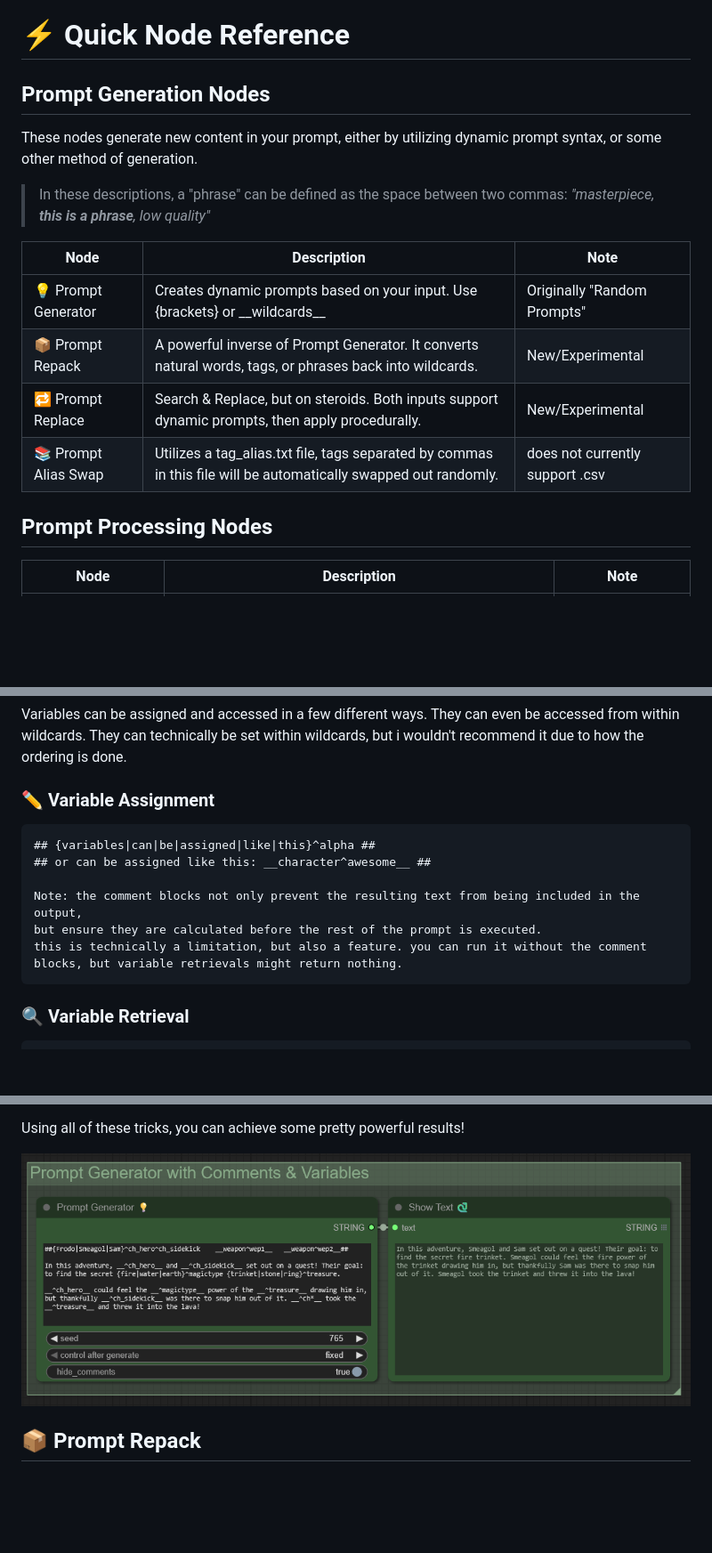
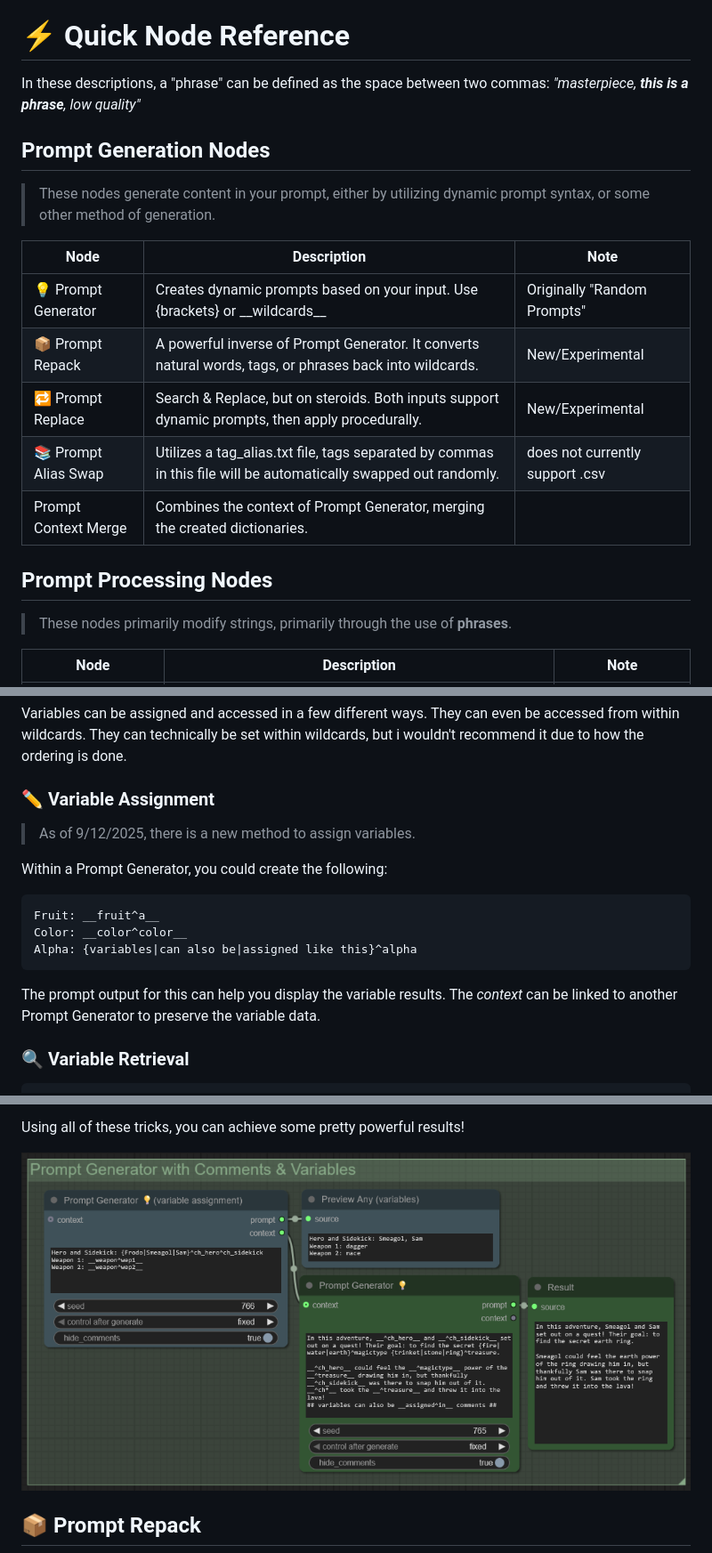
Before and after one commit to Alectriciti/comfyui-adaptiveprompts, a Markdown page: README.md, 3 parts joined by grey strips. Shown: that part at 89% size. GitHub-like rendering; pictures changed too: images/prompt_generator_variables_example.png; blank space fills up the shorter version.

Commit message:
Unified Wildcard Handling and Context Merge
Context and Variables should be a breeze now

````diff
--- a/README.md
+++ b/README.md
@@ -17,12 +18,10 @@ Think of Adaptive Prompts as a reimagined Dynamic Prompts. You can expect the ba
 
 # ⚡ Quick Node Reference
 
+In these descriptions, a "phrase" can be defined as the space between two commas: *"masterpiece, **this is a phrase**, low quality"*
+
 ## Prompt Generation Nodes
-
-These nodes generate new content in your prompt, either by utilizing dynamic prompt syntax, or some other method of generation.
-
->In these descriptions, a "phrase" can be defined as the space between two commas: *"masterpiece, **this is a phrase**, low quality"*
-
+> These nodes generate content in your prompt, either by utilizing dynamic prompt syntax, or some other method of generation.
 
 | Node | Description | Note |
 |------|---------|-------|
@@ -30,8 +29,11 @@ These nodes generate new content in your prompt, either by utilizing dynamic pro
 | 📦 Prompt Repack | A powerful inverse of Prompt Generator. It converts natural words, tags, or phrases back into wildcards. | New/Experimental |
 | 🔁 Prompt Replace | Search & Replace, but on steroids. Both inputs support dynamic prompts, then apply procedurally. | New/Experimental |
 | 📚 Prompt Alias Swap | Utilizes a tag_alias.txt file, tags separated by commas in this file will be automatically swapped out randomly. | does not currently support .csv  |
+| Prompt Context Merge | Combines the context of Prompt Generator, merging the created dictionaries. |  |
 
 ## Prompt Processing Nodes
+> These nodes primarily modify strings, primarily through the use of **phrases**.
+
 | Node | Description | Note |
 |------|---------|-------|
 | 🏋️‍♀️ Weight Lifter | Randomly or procedurally applies weights to phrases, "(epic masterpiece:1.105), (highres:0.925)" |  |
@@ -267,14 +271,18 @@
 Variables can be assigned and accessed in a few different ways. They can even be accessed from within wildcards. They can technically be set within wildcards, but i wouldn't recommend it due to how the ordering is done.
 
 ### ✏️ Variable Assignment
+
+> As of 9/12/2025, there is a new method to assign variables.
+
+Within a Prompt Generator, you could create the following:
 ```
-## {variables|can|be|assigned|like|this}^alpha ##
-## or can be assigned like this: __character^awesome__ ##
+Fruit: __fruit^a__
+Color: __color^color__
+Alpha: {variables|can also be|assigned like this}^alpha
+```
 
-Note: the comment blocks not only prevent the resulting text from being included in the output,
-but ensure they are calculated before the rest of the prompt is executed.
-this is technically a limitation, but also a feature. you can run it without the comment blocks, but variable retrievals might return nothing.
-```
+The prompt output for this can help you display the variable results.
+The *context* can be linked to another Prompt Generator to preserve the variable data.
 
 ### 🔍 Variable Retrieval
 ```
````
Also changed, not shown: other parts of README.md (+3 -0 lines), 3 other files.
